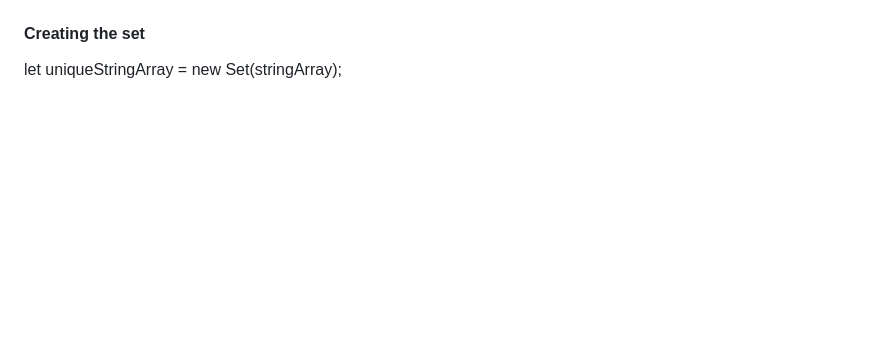
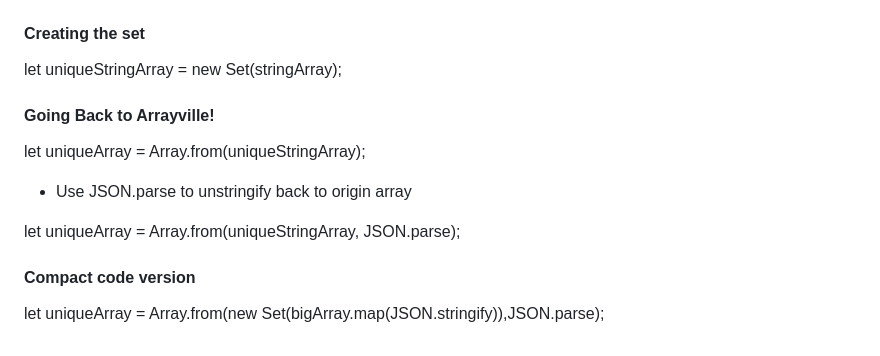
Before and after one commit to vu-lbq/Javascript_Zero_2_Hero, a Markdown page: Array_Noob_2_Ninja/Remove_duplicated_nest_array.md, the part around the change. GitHub-like rendering; blank space fills up the shorter version.

```diff
--- a/Array_Noob_2_Ninja/Remove_duplicated_nest_array.md
+++ b/Array_Noob_2_Ninja/Remove_duplicated_nest_array.md
@@ -18,3 +18,12 @@ console.log(stringArray);
 ![alt text](./Images/image-16.png)
 #### Creating the set
 let uniqueStringArray = new Set(stringArray);
+
+#### Going Back to Arrayville!
+let uniqueArray = Array.from(uniqueStringArray);
+- Use JSON.parse to unstringify back to origin array
+
+let uniqueArray = Array.from(uniqueStringArray, JSON.parse);
+
+#### Compact code version
+let uniqueArray = Array.from(new Set(bigArray.map(JSON.stringify)),JSON.parse);
```
Also changed, not shown: Array_Noob_2_Ninja/Extending_Array.md (added, +24 -0 lines), Array_Noob_2_Ninja/Images/image-17.png (added).
